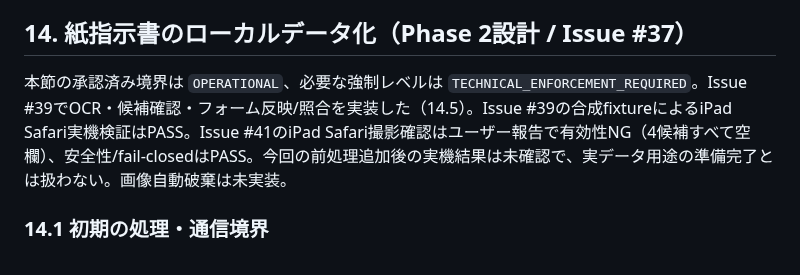
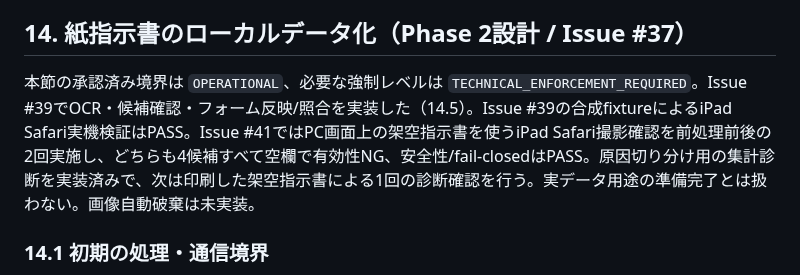
Before and after one commit to 311experience-gisikoubou/digital-work-order, a Markdown page: docs/design.md, the part around the change. GitHub-like rendering.

Commit message:
docs: align Issue 41 real-device status

```diff
--- a/docs/design.md
+++ b/docs/design.md
@@ -187,7 +187,7 @@
 
 ## 14. 紙指示書のローカルデータ化（Phase 2設計 / Issue #37）
 
-本節の承認済み境界は `OPERATIONAL`、必要な強制レベルは `TECHNICAL_ENFORCEMENT_REQUIRED`。Issue #39でOCR・候補確認・フォーム反映/照合を実装した（14.5）。Issue #39の合成fixtureによるiPad Safari実機検証はPASS。Issue #41のiPad Safari撮影確認はユーザー報告で有効性NG（4候補すべて空欄）、安全性/fail-closedはPASS。今回の前処理追加後の実機結果は未確認で、実データ用途の準備完了とは扱わない。画像自動破棄は未実装。
+本節の承認済み境界は `OPERATIONAL`、必要な強制レベルは `TECHNICAL_ENFORCEMENT_REQUIRED`。Issue #39でOCR・候補確認・フォーム反映/照合を実装した（14.5）。Issue #39の合成fixtureによるiPad Safari実機検証はPASS。Issue #41ではPC画面上の架空指示書を使うiPad Safari撮影確認を前処理前後の2回実施し、どちらも4候補すべて空欄で有効性NG、安全性/fail-closedはPASS。原因切り分け用の集計診断を実装済みで、次は印刷した架空指示書による1回の診断確認を行う。実データ用途の準備完了とは扱わない。画像自動破棄は未実装。
 
 ### 14.1 初期の処理・通信境界
 
```
